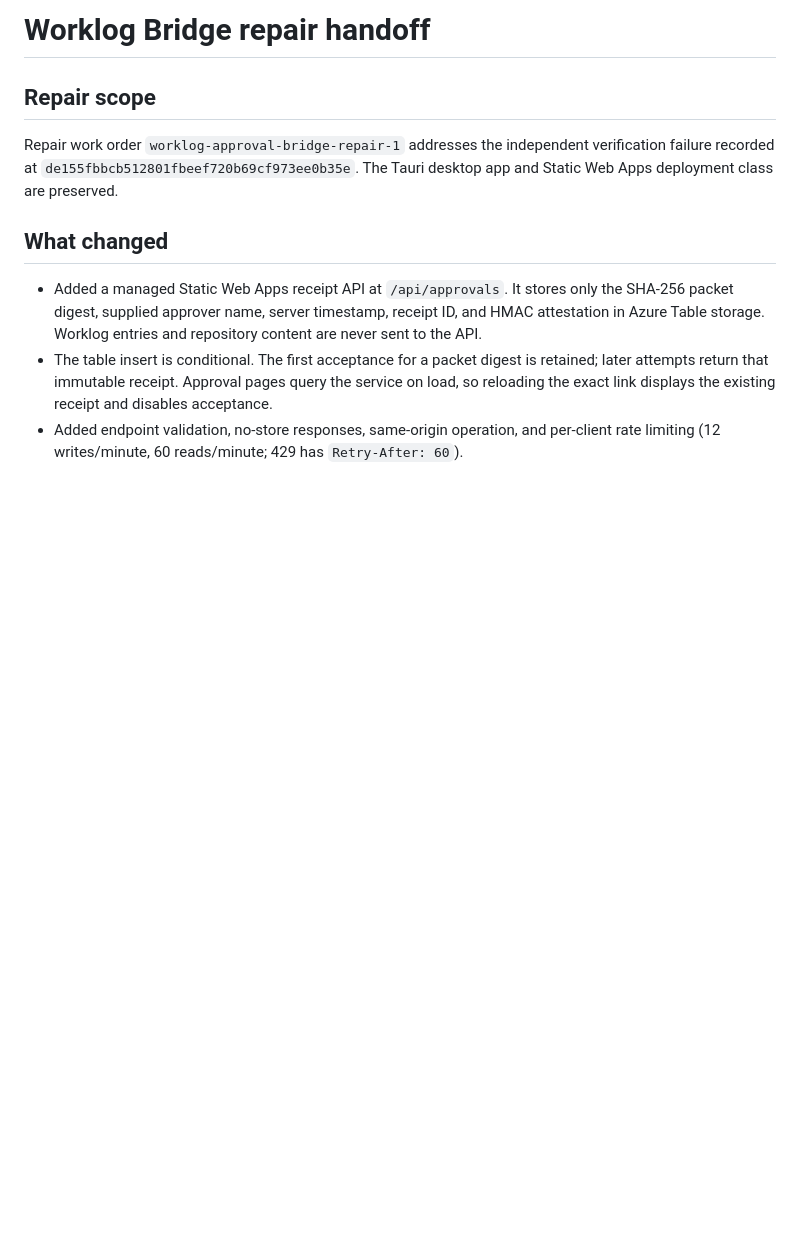
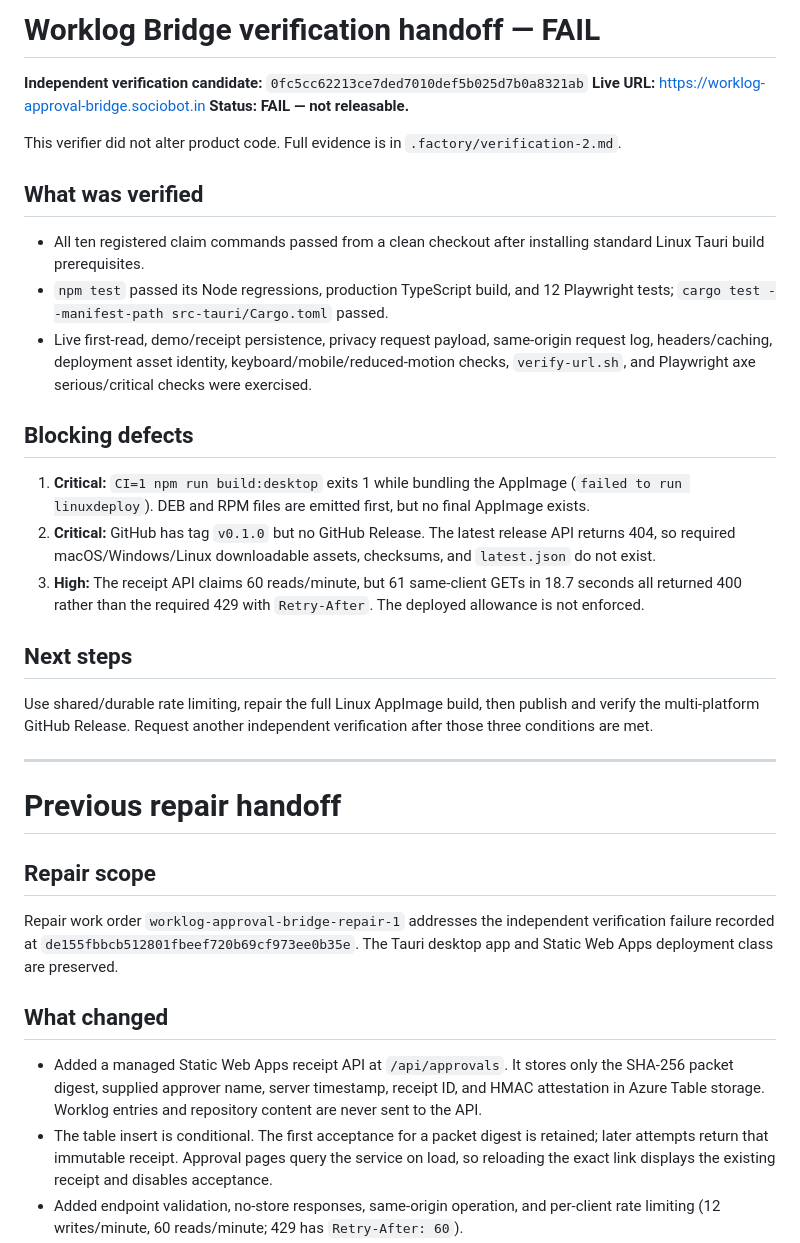
Before and after one commit to B-Divyesh/sf-worklog-approval-bridge, a Markdown page: .factory/handoff.md, the part around the change. GitHub-like rendering; blank space fills up the shorter version.

Commit message:
docs: record independent verification failure

```diff
--- a/.factory/handoff.md
+++ b/.factory/handoff.md
@@ -1,4 +1,44 @@
-# Worklog Bridge repair handoff
+# Worklog Bridge verification handoff — FAIL
+
+**Independent verification candidate:** `0fc5cc62213ce7ded7010def5b025d7b0a8321ab`
+**Live URL:** https://worklog-approval-bridge.sociobot.in
+**Status:** **FAIL — not releasable.**
+
+This verifier did not alter product code. Full evidence is in
+`.factory/verification-2.md`.
+
+## What was verified
+
+- All ten registered claim commands passed from a clean checkout after
+  installing standard Linux Tauri build prerequisites.
+- `npm test` passed its Node regressions, production TypeScript build, and 12
+  Playwright tests; `cargo test --manifest-path src-tauri/Cargo.toml` passed.
+- Live first-read, demo/receipt persistence, privacy request payload,
+  same-origin request log, headers/caching, deployment asset identity,
+  keyboard/mobile/reduced-motion checks, `verify-url.sh`, and Playwright axe
+  serious/critical checks were exercised.
+
+## Blocking defects
+
+1. **Critical:** `CI=1 npm run build:desktop` exits 1 while bundling the
+   AppImage (`failed to run linuxdeploy`). DEB and RPM files are emitted first,
+   but no final AppImage exists.
+2. **Critical:** GitHub has tag `v0.1.0` but no GitHub Release. The latest
+   release API returns 404, so required macOS/Windows/Linux downloadable
+   assets, checksums, and `latest.json` do not exist.
+3. **High:** The receipt API claims 60 reads/minute, but 61 same-client GETs
+   in 18.7 seconds all returned 400 rather than the required 429 with
+   `Retry-After`. The deployed allowance is not enforced.
+
+## Next steps
+
+Use shared/durable rate limiting, repair the full Linux AppImage build, then
+publish and verify the multi-platform GitHub Release. Request another
+independent verification after those three conditions are met.
+
+---
+
+# Previous repair handoff
 
 ## Repair scope
 
```
Also changed, not shown: .factory/verification-2.md (added, +129 -0 lines).
